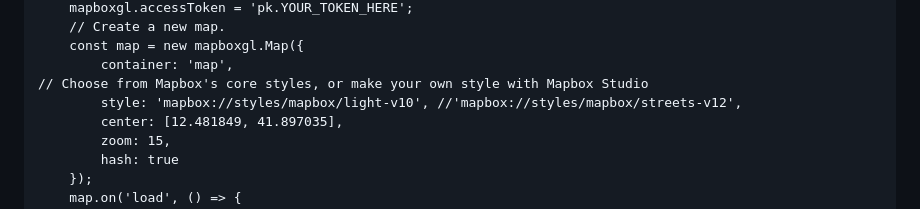
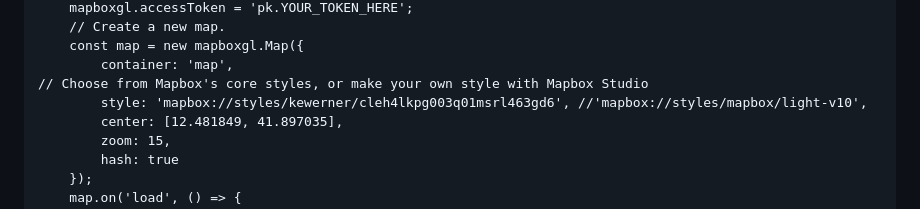
Before and after one commit to biblhertz/Datathink23_MappingGND, a Markdown page: README.md, the part around the change. GitHub-like rendering.

```diff
--- a/README.md
+++ b/README.md
@@ -319,7 +319,7 @@ Then, get a token for your project: https://account.mapbox.com/access-tokens/cre
     const map = new mapboxgl.Map({
         container: 'map',
 // Choose from Mapbox's core styles, or make your own style with Mapbox Studio
-        style: 'mapbox://styles/mapbox/light-v10', //'mapbox://styles/mapbox/streets-v12',
+        style: 'mapbox://styles/kewerner/cleh4lkpg003q01msrl463gd6', //'mapbox://styles/mapbox/light-v10',
         center: [12.481849, 41.897035],
         zoom: 15,
         hash: true
```
